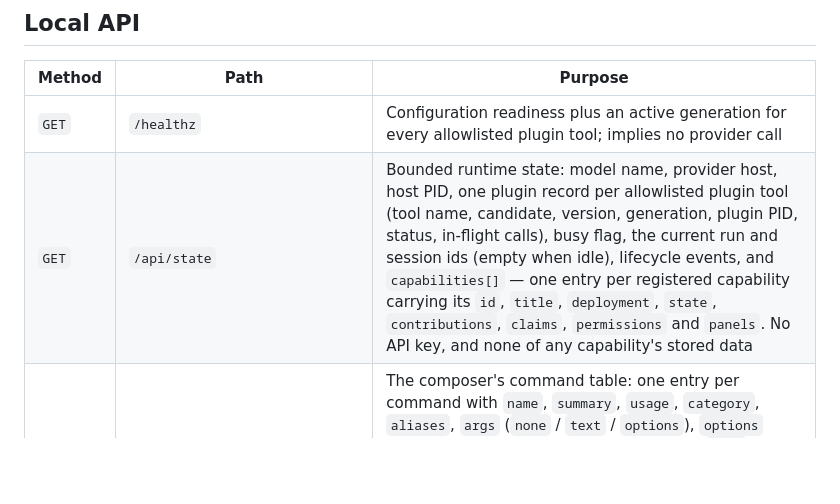
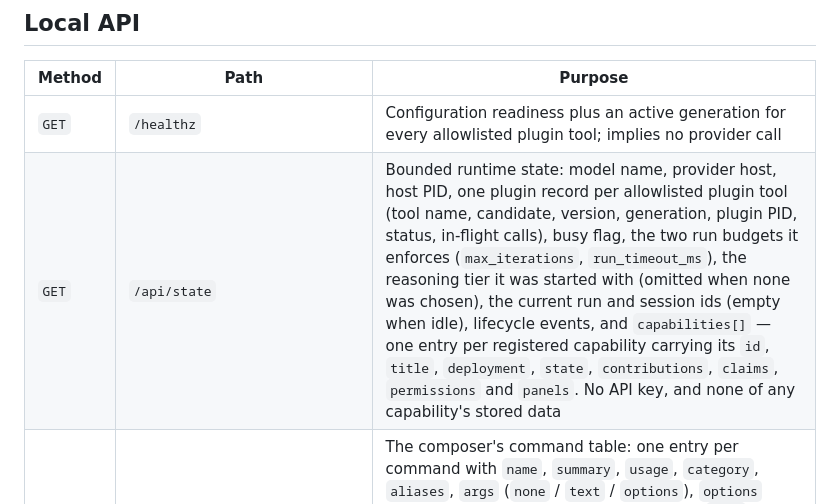
Before and after one commit to Qaraku/luna-agent, a Markdown page: README.md, the part around the change. GitHub-like rendering; blank space fills up the shorter version.

```diff
--- a/README.md
+++ b/README.md
@@ -198,7 +198,7 @@ Startup errors name the missing variable but never print its value.
 | Method | Path | Purpose |
 |---|---|---|
 | `GET` | `/healthz` | Configuration readiness plus an active generation for every allowlisted plugin tool; implies no provider call |
-| `GET` | `/api/state` | Bounded runtime state: model name, provider host, host PID, one plugin record per allowlisted plugin tool (tool name, candidate, version, generation, plugin PID, status, in-flight calls), busy flag, the current run and session ids (empty when idle), lifecycle events, and `capabilities[]` — one entry per registered capability carrying its `id`, `title`, `deployment`, `state`, `contributions`, `claims`, `permissions` and `panels`. No API key, and none of any capability's stored data |
+| `GET` | `/api/state` | Bounded runtime state: model name, provider host, host PID, one plugin record per allowlisted plugin tool (tool name, candidate, version, generation, plugin PID, status, in-flight calls), busy flag, the two run budgets it enforces (`max_iterations`, `run_timeout_ms`), the reasoning tier it was started with (omitted when none was chosen), the current run and session ids (empty when idle), lifecycle events, and `capabilities[]` — one entry per registered capability carrying its `id`, `title`, `deployment`, `state`, `contributions`, `claims`, `permissions` and `panels`. No API key, and none of any capability's stored data |
 | `GET` | `/api/commands` | The composer's command table: one entry per command with `name`, `summary`, `usage`, `category`, `aliases`, `args` (`none` / `text` / `options`), `options` when the command takes a fixed set, and `busy` (`allow` / `reject`, i.e. whether it works while a run is active). The browser draws its candidates and its help list from this, so the table is described once. No commands is an empty list |
 | `GET` | `/api/models` | The models a run may be sent to — `name`, `provider`, and `default` on the first entry — plus which one a session would use and where that choice came from: `{"name":"...","origin":"session"\|"global"}`. `?session=<id>` names the session; without it the answer describes the configuration alone. An unknown session is `404`, a malformed one `400` |
 | `GET` | `/api/skills` | Every skill discovery found, in discovery order: `name`, `description`, `scope`, `enabled`, and `disabled_reason` when it is turned off. A long description is truncated with the fact stated rather than cut silently. No skills is an empty list |
```
Also changed, not shown: docs/architecture.md (+2 -2 lines).
